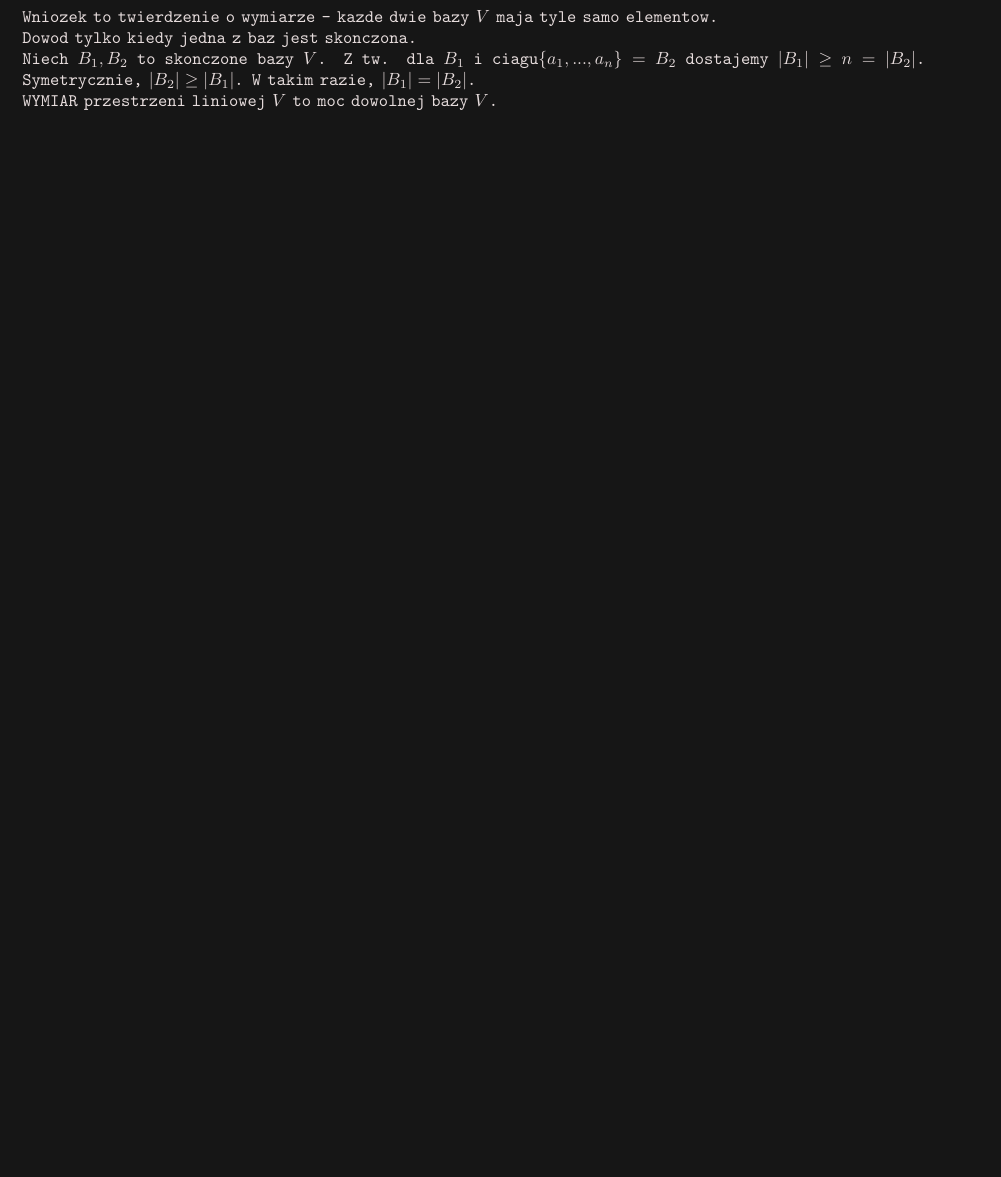
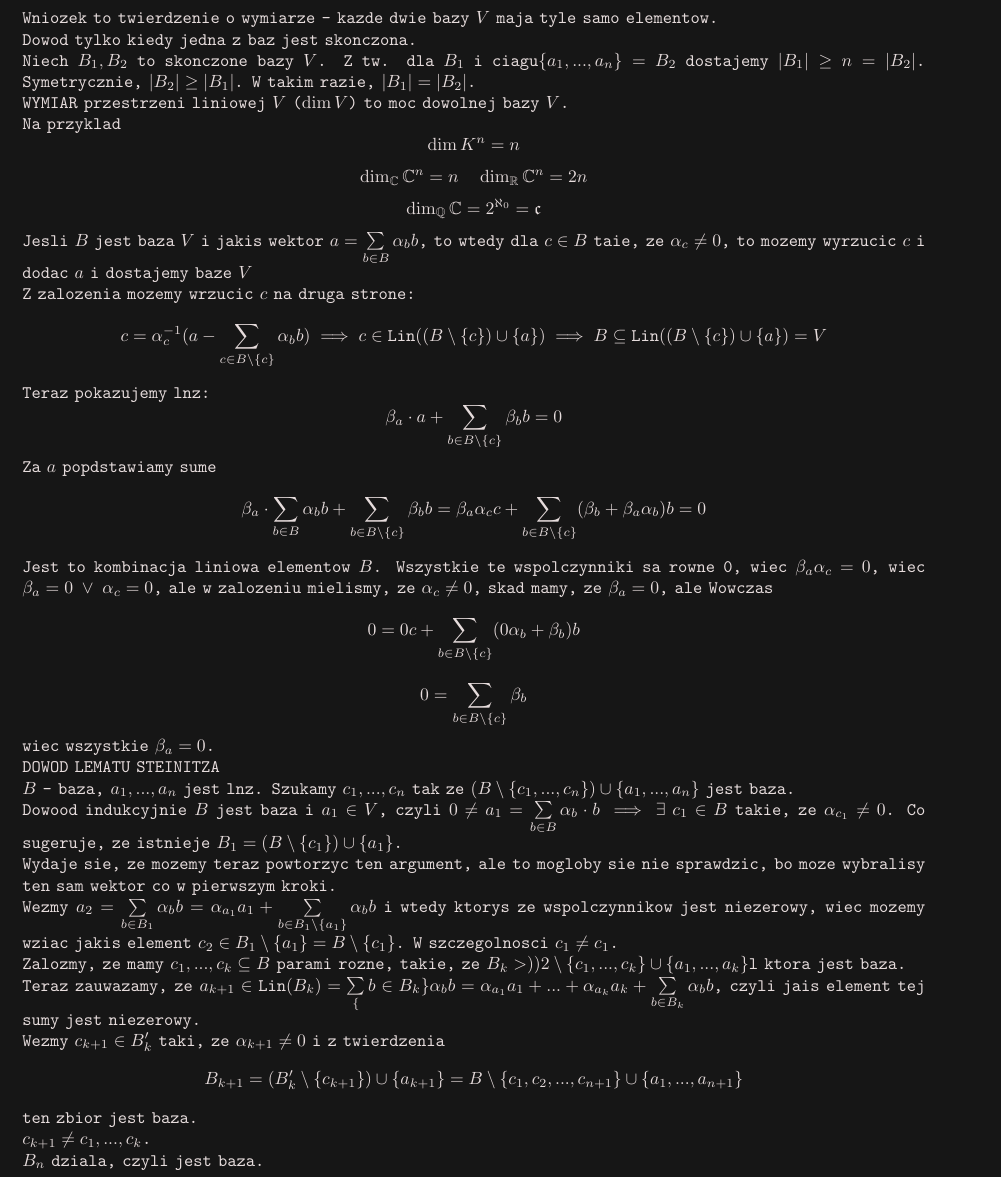
Before and after one commit to ronia-jakim/lato-22, a LaTeX document (algebra_lin/notatki/02_bazy_wymiary.tex): part of page 2 of 2 before the commit and part of page 3 of 3 after it, cut so that both start at the same text, the shorter picture padded with empty space. Compiled offline with pdfLaTeX.

Commit message:
02_bazy_wymiary_2z3godzin

```diff
--- a/algebra_lin/notatki/02_bazy_wymiary.tex
+++ b/algebra_lin/notatki/02_bazy_wymiary.tex
@@ -72,5 +72,34 @@ $B$ ma $c_1, ..., c_n\in B$ takie, ze $(B\setminus\{c_1, ..., c_n\}\cup\{a_1, ..
 Wniozek to twierdzenie o wymiarze - kazde dwie bazy $V$ maja tyle samo elementow.\\
 Dowod tylko kiedy jedna z baz jest skonczona.\\
 Niech $B_1, B_2$ to skonczone bazy $V$. Z tw. dla $B_1$ i ciagu$\{a_1, ..., a_n\}=B_2$ dostajemy $|B_1|\geq n=|B_2|$. Symetrycznie, $|B_2|\geq |B_1|$. W takim razie, $|B_1|=|B_2|$. \\
-WYMIAR przestrzeni liniowej $V$ to moc dowolnej bazy $V$.
+WYMIAR przestrzeni liniowej $V$ ($\dim V$) to moc dowolnej bazy $V$. \\
+Na przyklad
+$$\dim K^n=n$$
+$$\dim_\C\C^n=n\quad \dim_\R\C^n=2n$$
+$$\dim_\Q\C=2^{\aleph_0}=\cont$$
+Jesli $B$ jest baza $V$ i jakis wektor $a=\sum\limits_{b\in B}\alpha_b b$, to wtedy dla $c\in B$ taie, ze $\alpha_c\neq 0$, to mozemy wyrzucic $c$ i dodac $a$ i dostajemy baze $V$\\
+Z zalozenia mozemy wrzucic $c$ na druga strone:
+$$c=\alpha_c^{-1}(a-\sum\limits_{c\in B\setminus\{c\}}\alpha_bb) \implies c\in \Lin{(B\setminus\{c\})\cup\{a\}}\implies B\subseteq\Lin{(B\setminus\{c\})\cup\{a\}}=V$$
+Teraz pokazujemy lnz:
+$$\beta_a\cdot a+\sum\limits_{b\in B\setminus\{c\}}
+\beta_bb=0$$
+Za $a$ popdstawiamy sume
+$$\beta_a\cdot \sum\limits_{b\in B}\alpha_b b+\sum\limits_{b\in B\setminus\{c\}}\beta_bb=\beta_a\alpha_cc+\sum\limits_{b\in B\setminus\{c\}}(\beta_b+\beta_a\alpha_b)b=0$$
+Jest to kombinacja liniowa elementow $B$. Wszystkie te wspolczynniki sa rowne 0, wiec $\beta_a\alpha_c=0$, wiec $\beta_a=0\;\lor\;\alpha_c=0$, ale w zalozeniu mielismy, ze $\alpha_c\neq 0$, skad mamy, ze $\beta_a=0$, ale Wowczas
+$$0=0c+\sum\limits_{b\in B\setminus\{c\}}(0\alpha_b+\beta_b)b$$
+$$0=\sum\limits_{b\in B\setminus\{c\}}\beta_b$$
+wiec wszystkie $\beta_a=0$.\\
+DOWOD LEMATU STEINITZA\\
+$B$ - baza, $a_1, ..., a_n$ jest lnz. Szukamy $c_1, ..., c_n$ tak ze $(B\setminus\{c_1, ..., c_n\})\cup\{a_1, ..., a_n\}$ jest baza.\\
+Dowood indukcyjnie
+$B$ jest baza i $a_1\in V$, czyli $0\neq a_1=\sum\limits_{b\in B}\alpha_b\cdot b\implies \exists\;c_1\in B$ takie, ze $\alpha_{c_1}\neq0$. Co sugeruje, ze istnieje $B_1 = (B\setminus\{c_1\})\cup\{a_1\}$.\\
+Wydaje sie, ze mozemy teraz powtorzyc ten argument, ale to mogloby sie nie sprawdzic, bo moze wybralisy ten sam wektor co w pierwszym kroki.\\
+Wezmy $a_2=\sum\limits_{b\in B_1}\alpha_bb=\alpha_{a_1}a_1+\sum\limits_{b\in B_1\setminus\{a_1\}}\alpha_bb$ i wtedy ktorys ze wspolczynnikow jest niezerowy, wiec mozemy wziac jakis element $c_2\in B_1\setminus\{a_1\}=B\setminus\{c_1\}$. W szczegolnosci $c_1\neq c_1$.\\
+Zalozmy, ze mamy $c_1, ..., c_k\subseteq B$ parami rozne, takie, ze $B_k>))2\setminus\{c_1, ..., c_k\}\cup\{a_1, ..., a_k\}$l ktora jest baza.\\
+Teraz zauwazamy, ze $a_{k+1}\in\Lin{B_k}=\sum\limits_\{b\in B_k\}\alpha_bb=\alpha_{a_1}a_1+...+\alpha_{a_k}a_k+\sum\limits_{b\in B_k}\alpha_bb$, czyli jais element tej sumy jest niezerowy.\\
+Wezmy $c_{k+1}\in B_k'$ taki, ze $\alpha_{k+1}\neq0$ i z twierdzenia
+$$B_{k+1}=(B_k'\setminus \{c_{k+1}\})\cup\{a_{k+1}\}=B\setminus\{c_1, c_2, ..., c_{n+1}\}\cup\{a_1, ..., a_{n+1}\}$$
+ten zbior jest baza.\\
+$c_{k+1}\neq c_1, ..., c_k$.\\
+$B_n$ dziala, czyli jest baza.
 \end{document}
```
Also changed, not shown: algebra_lin/notatki/02_bazy_wymiary.pdf, 4 other files.
